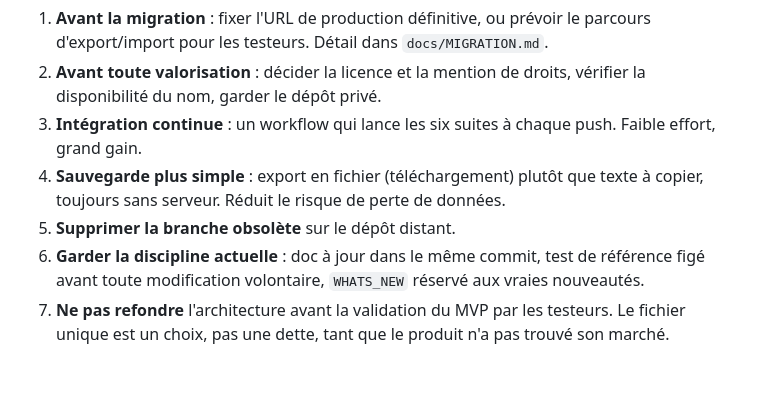
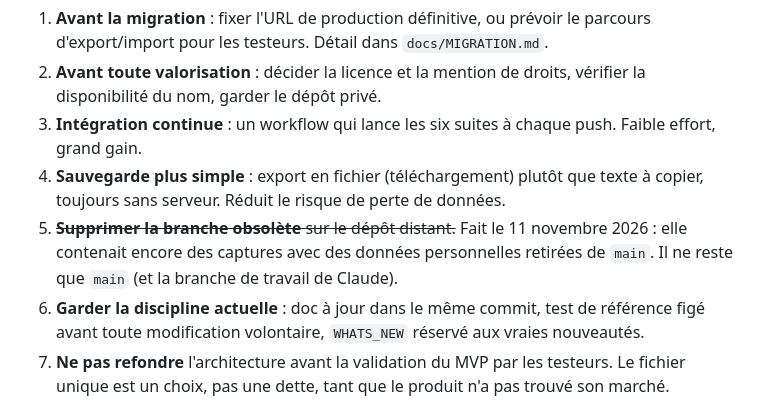
Before and after one commit to bricetourtel-design/carnet-fonte, a Markdown page: docs/AUDIT-2026-11.md, the part around the change. GitHub-like rendering; blank space fills up the shorter version.

Commit message:
Audit : branche obsolète supprimée
* Doc : règle de déploiement direct et décisions reprises de l'ancien compte

Co-Authored-By: Claude Opus 5.5 <noreply@anthropic.com>
Claude-Session: https://claude.ai/code/session_01AFYjHweQG62zabHsR7TBjE

* Audit : branche obsolète supprimée

Co-Authored-By: Claude Opus 5.5 <noreply@anthropic.com>
Claude-Session: https://claude.ai/code/session_01AFYjHweQG62zabHsR7TBjE

---------

Co-authored-by: Claude Opus 5.5 <noreply@anthropic.com>

```diff
--- a/docs/AUDIT-2026-11.md
+++ b/docs/AUDIT-2026-11.md
@@ -100,7 +100,7 @@ Non vérifié : rendu et comportement sur iPhone réel, URL de production, état
 2. **Avant toute valorisation** : décider la licence et la mention de droits, vérifier la disponibilité du nom, garder le dépôt privé.
 3. **Intégration continue** : un workflow qui lance les six suites à chaque push. Faible effort, grand gain.
 4. **Sauvegarde plus simple** : export en fichier (téléchargement) plutôt que texte à copier, toujours sans serveur. Réduit le risque de perte de données.
-5. **Supprimer la branche obsolète** sur le dépôt distant.
+5. ~~**Supprimer la branche obsolète** sur le dépôt distant.~~ Fait le 11 novembre 2026 : elle contenait encore des captures avec des données personnelles retirées de `main`. Il ne reste que `main` (et la branche de travail de Claude).
 6. **Garder la discipline actuelle** : doc à jour dans le même commit, test de référence figé avant toute modification volontaire, `WHATS_NEW` réservé aux vraies nouveautés.
 7. **Ne pas refondre** l'architecture avant la validation du MVP par les testeurs. Le fichier unique est un choix, pas une dette, tant que le produit n'a pas trouvé son marché.
 
```
